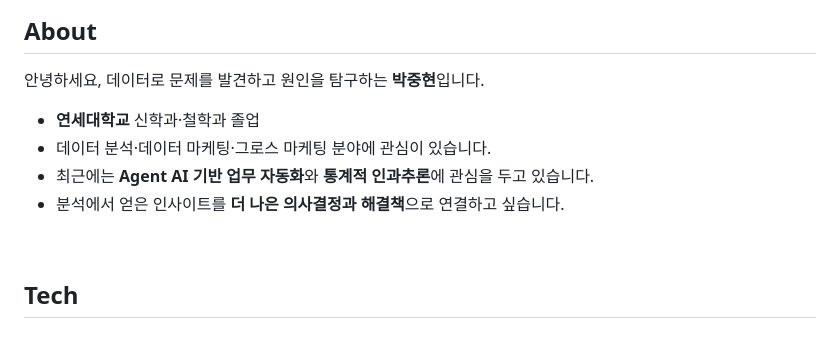
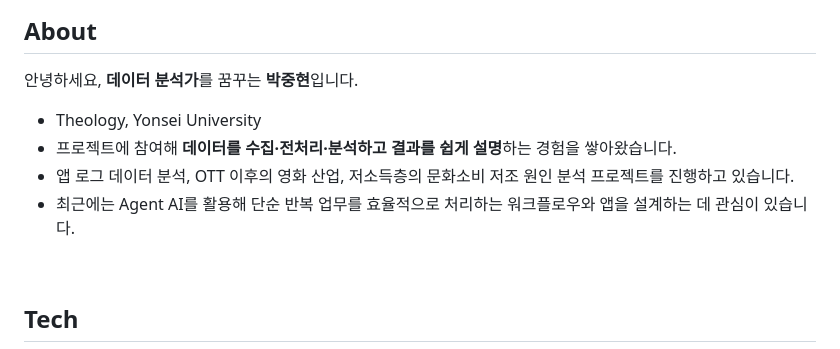
Before and after one commit to JHPark-kor/JHPark-kor, a Markdown page: README.md, the part around one of its changes. GitHub-like rendering.

```diff
--- a/README.md
+++ b/README.md
@@ -15,12 +13,12 @@
 
 ## About
 
-안녕하세요, 데이터로 문제를 발견하고 원인을 탐구하는 **박중현**입니다.
+안녕하세요, **데이터 분석가**를 꿈꾸는 **박중현**입니다.
 
-- **연세대학교** 신학과·철학과 졸업
-- 데이터 분석·데이터 마케팅·그로스 마케팅 분야에 관심이 있습니다.
-- 최근에는 **Agent AI 기반 업무 자동화**와 **통계적 인과추론**에 관심을 두고 있습니다.
-- 분석에서 얻은 인사이트를 **더 나은 의사결정과 해결책**으로 연결하고 싶습니다.
+- Theology, Yonsei University
+- 프로젝트에 참여해 **데이터를 수집·전처리·분석하고 결과를 쉽게 설명**하는 경험을 쌓아왔습니다.
+- 앱 로그 데이터 분석, OTT 이후의 영화 산업, 저소득층의 문화소비 저조 원인 분석 프로젝트를 진행하고 있습니다.
+- 최근에는 Agent AI를 활용해 단순 반복 업무를 효율적으로 처리하는 워크플로우와 앱을 설계하는 데 관심이 있습니다.
 
 <br />
 
```
Also changed, not shown: other parts of README.md (+58 -34 lines), assets/banner.gif, 6 other files.
